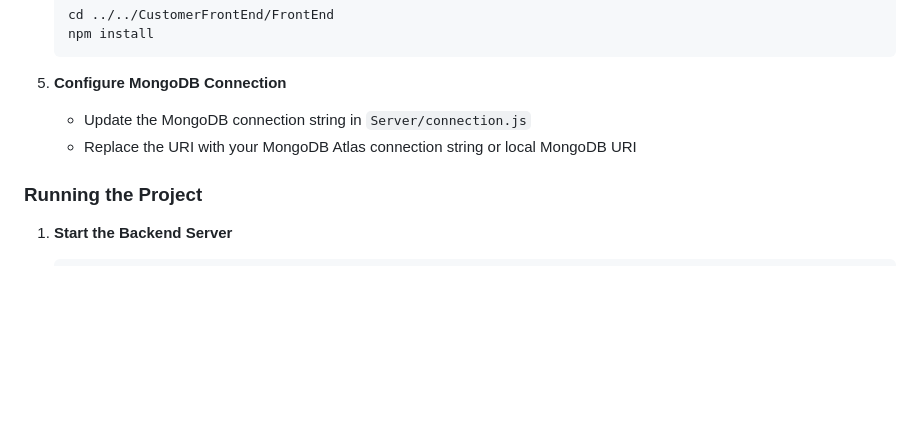
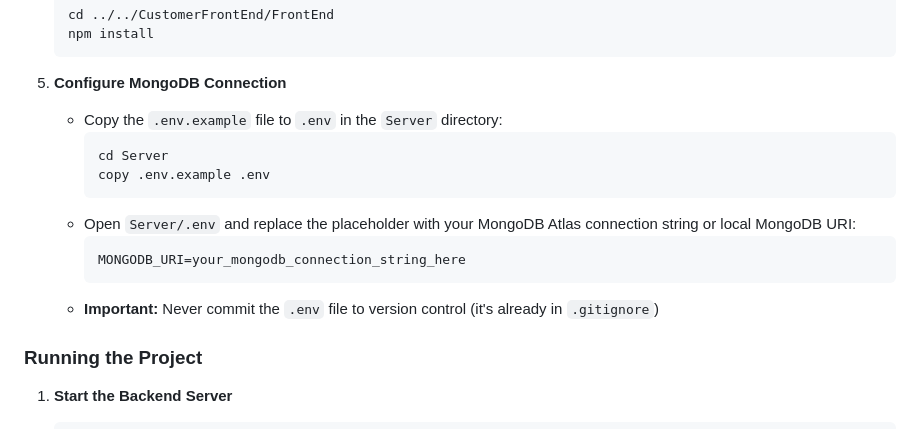
Before and after one commit to munawwar22HU/Pharmacy-Mangament-System, a Markdown page: README.md, the part around the change. Rendered like a GitHub page; blank space fills up the shorter version.

Commit message:
Update README with MongoDB connection setup instructions and emphasize .env file security

````diff
--- a/README.md
+++ b/README.md
@@ -83,8 +83,16 @@ Pharmacy-Management-System/
    ```
 
 5. **Configure MongoDB Connection**
-   - Update the MongoDB connection string in `Server/connection.js`
-   - Replace the URI with your MongoDB Atlas connection string or local MongoDB URI
+   - Copy the `.env.example` file to `.env` in the `Server` directory:
+     ```bash
+     cd Server
+     copy .env.example .env
+     ```
+   - Open `Server/.env` and replace the placeholder with your MongoDB Atlas connection string or local MongoDB URI:
+     ```
+     MONGODB_URI=your_mongodb_connection_string_here
+     ```
+   - **Important:** Never commit the `.env` file to version control (it's already in `.gitignore`)
 
 ### Running the Project
 
````
